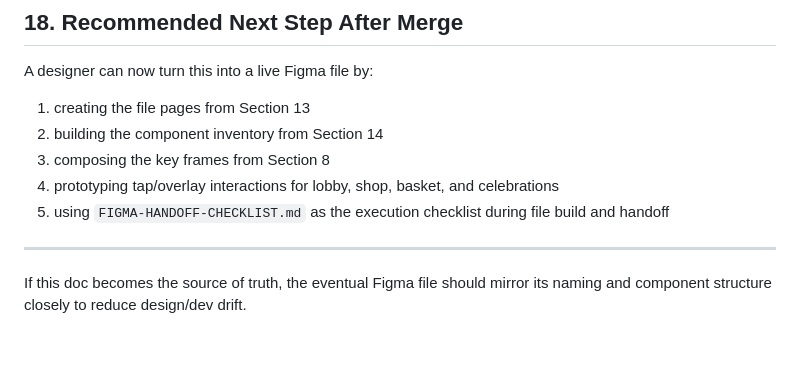
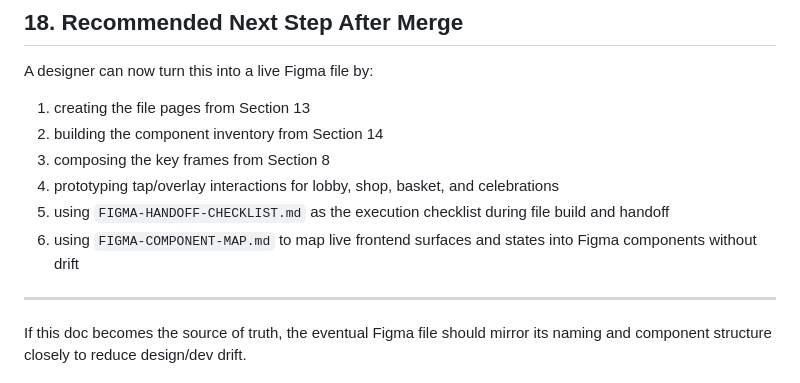
Before and after one commit to jonny-levi/bunny-game, a Markdown page: docs/FIGMA-DESIGN-DIRECTION.md, the part around the change. Rendered like a GitHub page; blank space fills up the shorter version.

```diff
--- a/docs/FIGMA-DESIGN-DIRECTION.md
+++ b/docs/FIGMA-DESIGN-DIRECTION.md
@@ -496,6 +496,7 @@ A designer can now turn this into a live Figma file by:
 3. composing the key frames from Section 8
 4. prototyping tap/overlay interactions for lobby, shop, basket, and celebrations
 5. using `FIGMA-HANDOFF-CHECKLIST.md` as the execution checklist during file build and handoff
+6. using `FIGMA-COMPONENT-MAP.md` to map live frontend surfaces and states into Figma components without drift
 
 ---
 
```
Also changed, not shown: README.md (+2 -0 lines), docs/FIGMA-COMPONENT-MAP.md (added, +354 -0 lines).
